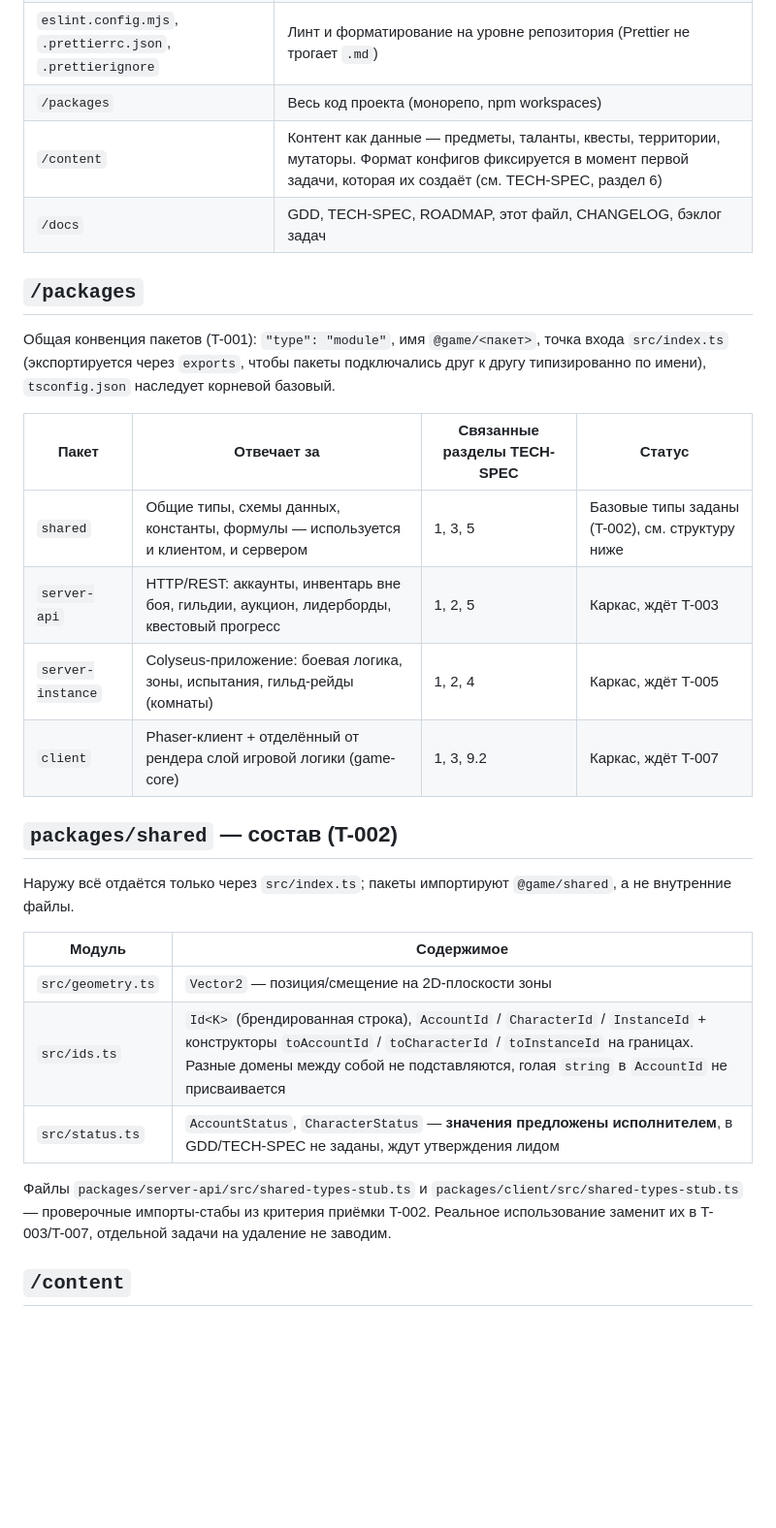
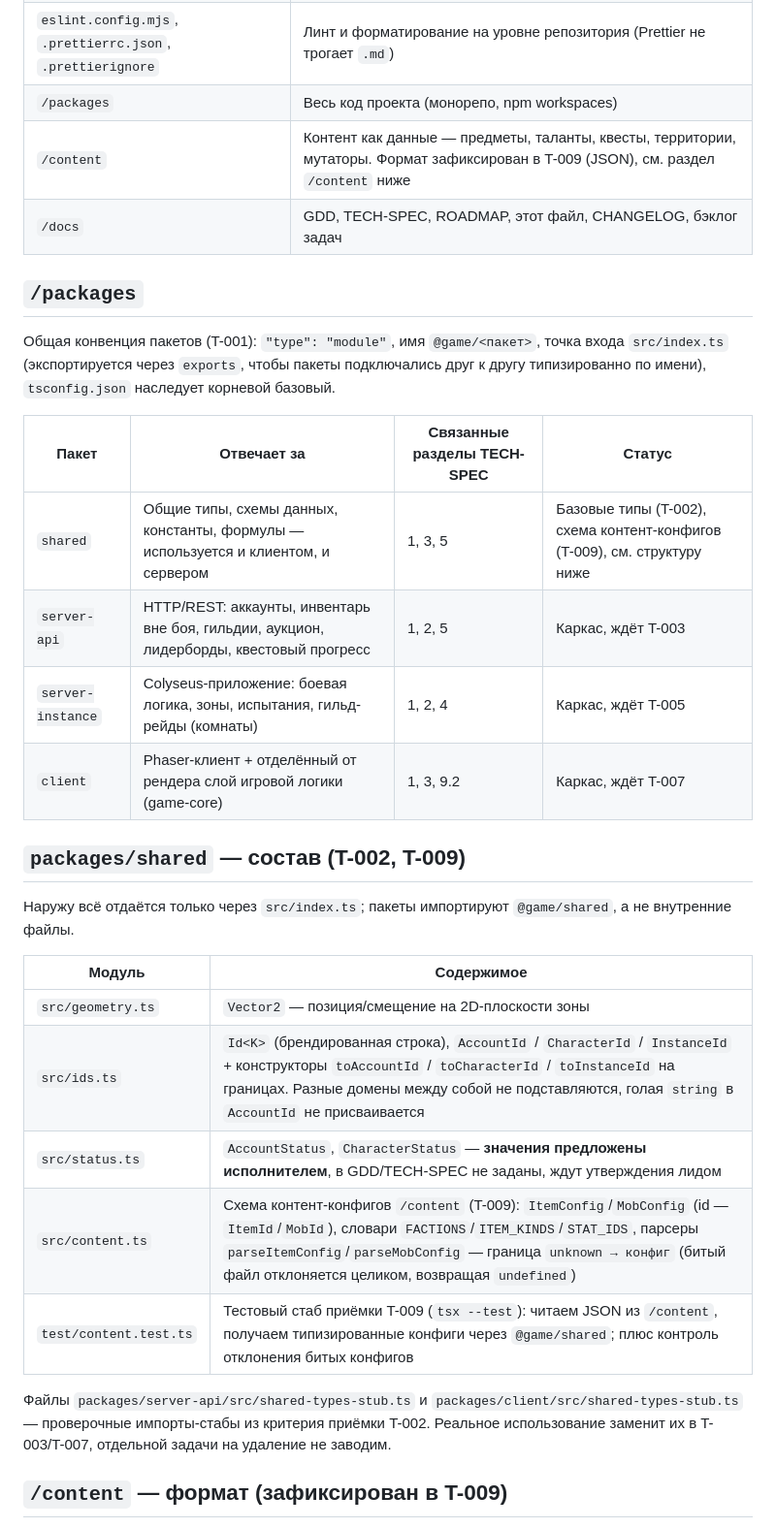
Before and after one commit to Sford1Keep/Game, a Markdown page: docs/PROJECT-MAP.md, the part around one of its changes. Shown at 97% size. GitHub-like rendering; blank space fills up the shorter version.

```diff
--- a/docs/PROJECT-MAP.md
+++ b/docs/PROJECT-MAP.md
@@ -10,7 +10,7 @@
 | `tsconfig.base.json` | Базовый конфиг TypeScript (strict mode), наследуется каждым пакетом; `noEmit` по умолчанию — сборку включает пакет, которому нужен эмитабл |
 | `eslint.config.mjs`, `.prettierrc.json`, `.prettierignore` | Линт и форматирование на уровне репозитория (Prettier не трогает `.md`) |
 | `/packages` | Весь код проекта (монорепо, npm workspaces) |
-| `/content` | Контент как данные — предметы, таланты, квесты, территории, мутаторы. Формат конфигов фиксируется в момент первой задачи, которая их создаёт (см. TECH-SPEC, раздел 6) |
+| `/content` | Контент как данные — предметы, таланты, квесты, территории, мутаторы. Формат зафиксирован в T-009 (JSON), см. раздел `/content` ниже |
 | `/docs` | GDD, TECH-SPEC, ROADMAP, этот файл, CHANGELOG, бэклог задач |
 
 ## `/packages`
@@ -19,12 +19,12 @@
 
 | Пакет | Отвечает за | Связанные разделы TECH-SPEC | Статус |
 |---|---|---|---|
-| `shared` | Общие типы, схемы данных, константы, формулы — используется и клиентом, и сервером | 1, 3, 5 | Базовые типы заданы (T-002), см. структуру ниже |
+| `shared` | Общие типы, схемы данных, константы, формулы — используется и клиентом, и сервером | 1, 3, 5 | Базовые типы (T-002), схема контент-конфигов (T-009), см. структуру ниже |
 | `server-api` | HTTP/REST: аккаунты, инвентарь вне боя, гильдии, аукцион, лидерборды, квестовый прогресс | 1, 2, 5 | Каркас, ждёт T-003 |
 | `server-instance` | Colyseus-приложение: боевая логика, зоны, испытания, гильд-рейды (комнаты) | 1, 2, 4 | Каркас, ждёт T-005 |
 | `client` | Phaser-клиент + отделённый от рендера слой игровой логики (game-core) | 1, 3, 9.2 | Каркас, ждёт T-007 |
 
-## `packages/shared` — состав (T-002)
+## `packages/shared` — состав (T-002, T-009)
 
 Наружу всё отдаётся только через `src/index.ts`; пакеты импортируют `@game/shared`, а не внутренние файлы.
 
@@ -33,8 +33,10 @@
 | `src/geometry.ts` | `Vector2` — позиция/смещение на 2D-плоскости зоны |
 | `src/ids.ts` | `Id<K>` (брендированная строка), `AccountId` / `CharacterId` / `InstanceId` + конструкторы `toAccountId` / `toCharacterId` / `toInstanceId` на границах. Разные домены между собой не подставляются, голая `string` в `AccountId` не присваивается |
 | `src/status.ts` | `AccountStatus`, `CharacterStatus` — **значения предложены исполнителем**, в GDD/TECH-SPEC не заданы, ждут утверждения лидом |
+| `src/content.ts` | Схема контент-конфигов `/content` (T-009): `ItemConfig`/`MobConfig` (id — `ItemId`/`MobId`), словари `FACTIONS`/`ITEM_KINDS`/`STAT_IDS`, парсеры `parseItemConfig`/`parseMobConfig` — граница `unknown → конфиг` (битый файл отклоняется целиком, возвращая `undefined`) |
+| `test/content.test.ts` | Тестовый стаб приёмки T-009 (`tsx --test`): читаем JSON из `/content`, получаем типизированные конфиги через `@game/shared`; плюс контроль отклонения битых конфигов |
 
 Файлы `packages/server-api/src/shared-types-stub.ts` и `packages/client/src/shared-types-stub.ts` — проверочные импорты-стабы из критерия приёмки T-002. Реальное использование заменит их в T-003/T-007, отдельной задачи на удаление не заводим.
 
-## `/content`
+## `/content` — формат (зафиксирован в T-009)
 
```
Also changed, not shown: other parts of docs/PROJECT-MAP.md (+13 -3 lines).
